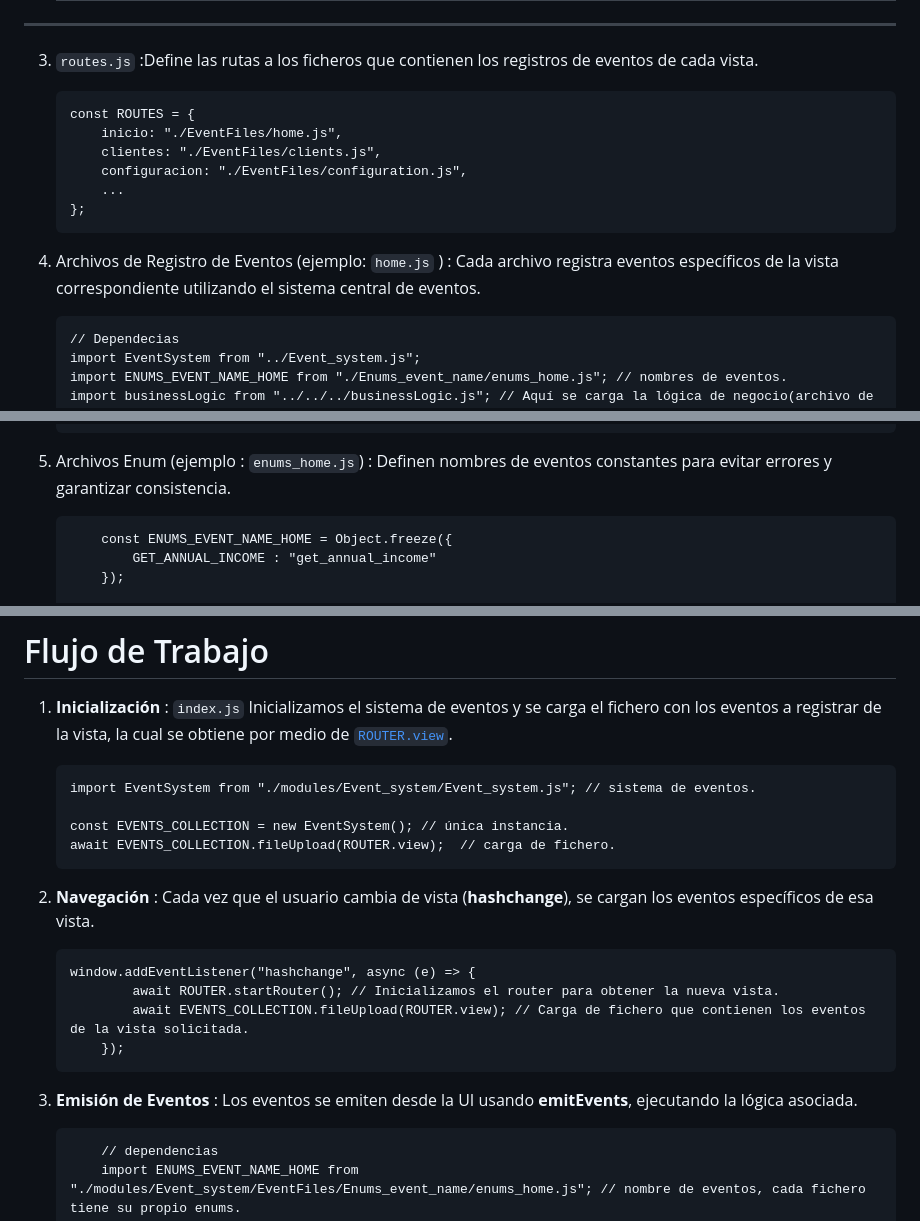
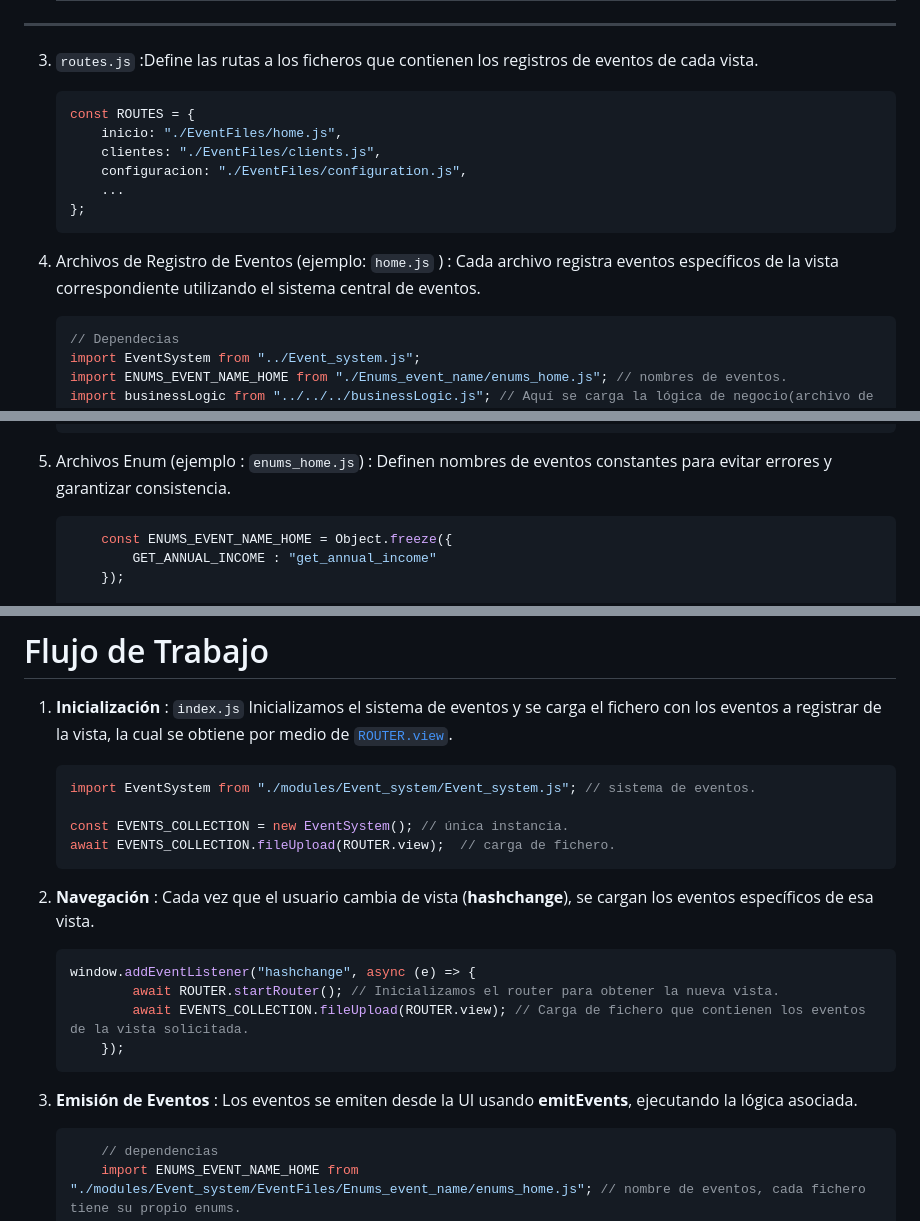
Before and after one commit to DavidMontano1997/MessengerService.app, a Markdown page: docs/Event_system.md, 3 parts joined by grey strips. Drawn GitHub-style.

Commit message:
Implementando sintaxis js en los ejemplos de código

````diff
--- a/docs/Event_system.md
+++ b/docs/Event_system.md
@@ -31,7 +31,7 @@ Esta conformado por los siguientes modulos:
 
 3. `routes.js` :Define las rutas a los ficheros que contienen los registros de eventos de cada vista.
 
-    ```
+    ```js
     const ROUTES = {
         inicio: "./EventFiles/home.js",
         clientes: "./EventFiles/clients.js",
@@ -42,7 +42,7 @@ Esta conformado por los siguientes modulos:
 
 4. <a name="registro-de-eventos"></a>Archivos de Registro de Eventos (ejemplo:  `home.js` ) : Cada archivo registra eventos específicos de la vista correspondiente utilizando el sistema central de eventos.
 
-    ```
+    ```js
     // Dependecias
     import EventSystem from "../Event_system.js";
     import ENUMS_EVENT_NAME_HOME from "./Enums_event_name/enums_home.js"; // nombres de eventos.
@@ -62,7 +62,7 @@ Esta conformado por los siguientes modulos:
 
 5. Archivos Enum (ejemplo : `enums_home.js`) : Definen nombres de eventos constantes para evitar errores y garantizar consistencia.
 
-    ```
+    ```js
         const ENUMS_EVENT_NAME_HOME = Object.freeze({
             GET_ANNUAL_INCOME : "get_annual_income"
         });
@@ -87,7 +87,7 @@ Una vez registrada la categoría se puede pasar a [registrar eventos](#registro-
 
 1. **Inicialización** : `index.js` Inicializamos  el sistema de eventos  y se carga el fichero con los eventos a registrar de la vista, la cual se obtiene por medio de [`ROUTER.view`]().
 
-    ```
+    ```js
     import EventSystem from "./modules/Event_system/Event_system.js"; // sistema de eventos.
 
     const EVENTS_COLLECTION = new EventSystem(); // única instancia.
@@ -96,7 +96,7 @@ Una vez registrada la categoría se puede pasar a [registrar eventos](#registro-
 
 2. **Navegación** : Cada vez que el usuario cambia de vista (**hashchange**), se cargan los eventos específicos de esa vista.
 
-    ```
+    ```js
     window.addEventListener("hashchange", async (e) => {
             await ROUTER.startRouter(); // Inicializamos el router para obtener la nueva vista.
             await EVENTS_COLLECTION.fileUpload(ROUTER.view); // Carga de fichero que contienen los eventos de la vista solicitada.
@@ -105,7 +105,7 @@ Una vez registrada la categoría se puede pasar a [registrar eventos](#registro-
 
 3. **Emisión de Eventos** : Los eventos se emiten desde la UI usando **emitEvents**, ejecutando la lógica asociada.
 
-    ```
+    ```js
         // dependencias
         import ENUMS_EVENT_NAME_HOME from "./modules/Event_system/EventFiles/Enums_event_name/enums_home.js"; // nombre de eventos, cada fichero tiene su propio enums.
 
````
